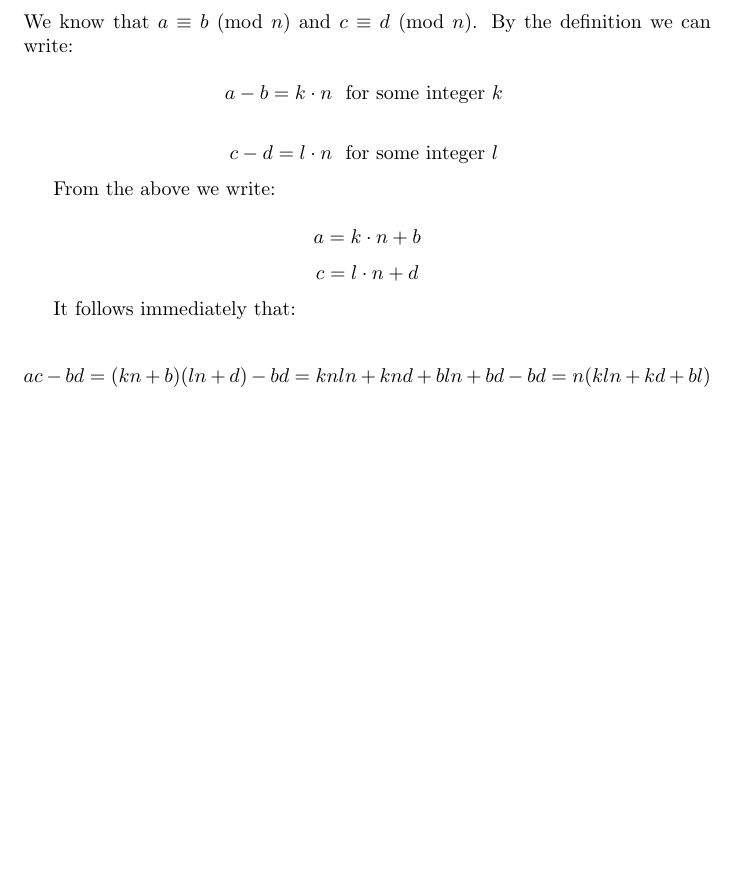
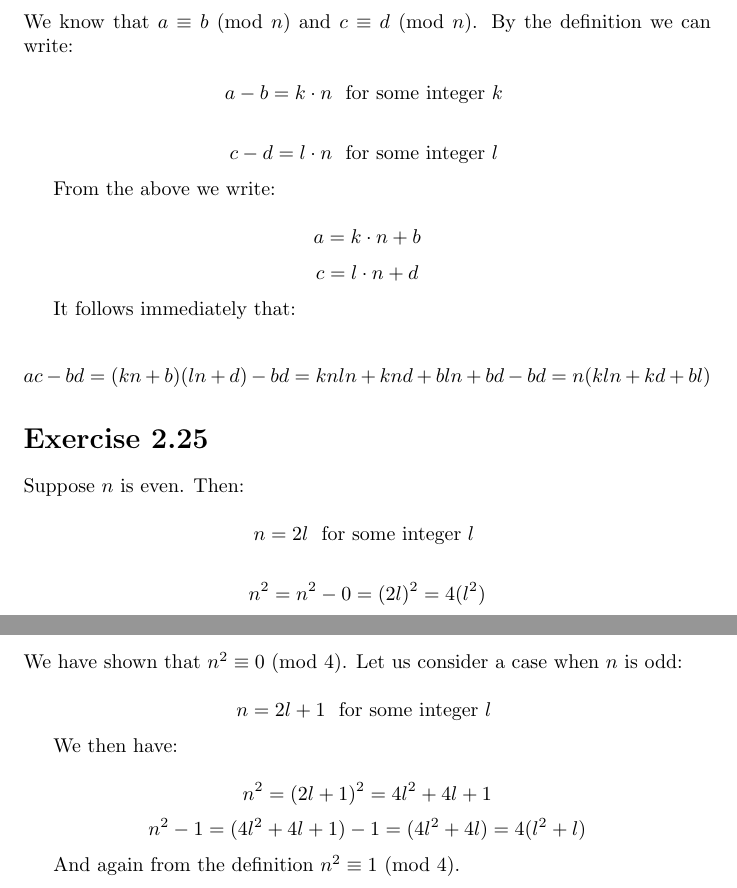
Before and after one commit to kjura/maths, a LaTeX document (cummings/chapter1.tex): part of page 10 of 10 before the commit and two parts of pages 10 and 11 of 11 after it, the two joined at a grey line, cut so that both start at the same text, the shorter picture padded with empty space. Compiled offline with pdfLaTeX.

Commit message:
Add exercise 2.25

```diff
--- a/cummings/chapter1.tex
+++ b/cummings/chapter1.tex
@@ -632,4 +632,34 @@ It follows immediately that:
 	kd + bl)
 \end{equation*}
 
+
+\section*{Exercise 2.25}
+
+Suppose \(n\) is even. Then:
+
+\begin{equation*}
+	n = 2l \ \ \textrm{for some integer \(l\) }
+\end{equation*}
+
+\begin{equation*}
+	n^2 = n^2 - 0 = (2l)^2 = 4(l^2)
+\end{equation*}
+We have shown that \(n^2 \equiv 0 \ (\textrm{mod}\ 4)\). Let us consider a case
+when \(n\) is odd:
+
+\begin{equation*}
+	n = 2l + 1 \ \ \textrm{for some integer \(l\) }
+\end{equation*}
+
+We then have:
+
+\begin{equation*}
+	n^2 = (2l + 1)^2 = 4l^2 + 4l + 1
+\end{equation*}
+\begin{equation*}
+	n^2 - 1 = (4l^2 + 4l + 1) - 1 = (4l^2 + 4l) = 4(l^2 + l)
+\end{equation*}
+
+And again from the definition \(n^2 \equiv 1 \ (\textrm{mod}\ 4)\).
+
 \end{document}
```
